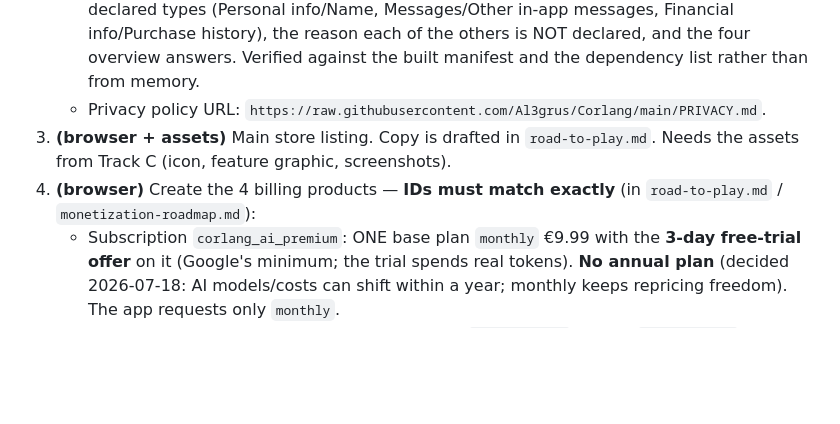
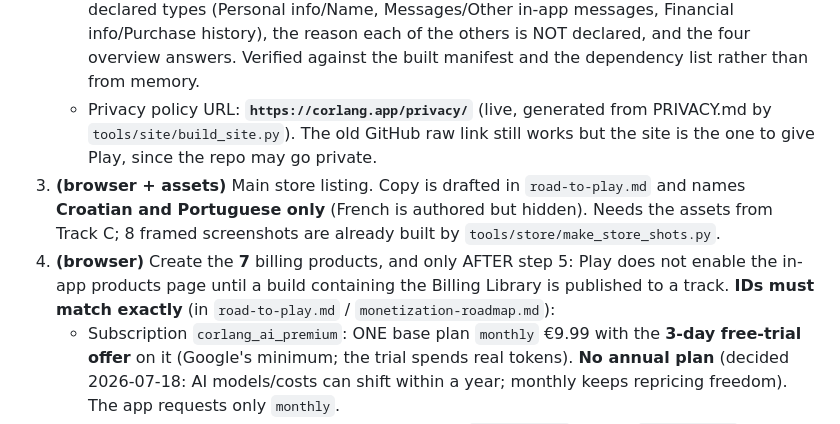
Before and after one commit to Al3grus/Corlang, a Markdown page: docs/PENDING.md, the part around the change. Rendered like a GitHub page; blank space fills up the shorter version.

Commit message:
Docs: Track A ordering, the live privacy URL, and the real product count
Play does not enable the in-app products page until a build containing the
Billing Library is published to a track, so step 4 now says to do step 5 first.
The privacy URL points at corlang.app rather than the GitHub raw file, since the
repo may go private. Seven products, not four.

```diff
--- a/docs/PENDING.md
+++ b/docs/PENDING.md
@@ -102,11 +102,15 @@ dead data. They are in the history of this commit if the deck ever gains room.
      declared types (Personal info/Name, Messages/Other in-app messages, Financial info/Purchase
      history), the reason each of the others is NOT declared, and the four overview answers.
      Verified against the built manifest and the dependency list rather than from memory.
-   - Privacy policy URL: `https://raw.githubusercontent.com/Al3grus/Corlang/main/PRIVACY.md`.
-3. **(browser + assets)** Main store listing. Copy is drafted in `road-to-play.md`. Needs the
-   assets from Track C (icon, feature graphic, screenshots).
-4. **(browser)** Create the 4 billing products — **IDs must match exactly** (in `road-to-play.md`
-   / `monetization-roadmap.md`):
+   - Privacy policy URL: **`https://corlang.app/privacy/`** (live, generated from PRIVACY.md
+     by `tools/site/build_site.py`). The old GitHub raw link still works but the site is the
+     one to give Play, since the repo may go private.
+3. **(browser + assets)** Main store listing. Copy is drafted in `road-to-play.md` and names
+   **Croatian and Portuguese only** (French is authored but hidden). Needs the assets from
+   Track C; 8 framed screenshots are already built by `tools/store/make_store_shots.py`.
+4. **(browser)** Create the **7** billing products, and only AFTER step 5: Play does not enable
+   the in-app products page until a build containing the Billing Library is published to a
+   track. **IDs must match exactly** (in `road-to-play.md` / `monetization-roadmap.md`):
    - Subscription `corlang_ai_premium`: ONE base plan `monthly` €9.99 with the **3-day
      free-trial offer** on it (Google's minimum; the trial spends real tokens). **No annual plan** (decided 2026-07-18: AI models/costs can
      shift within a year; monthly keeps repricing freedom). The app requests only `monthly`.
```
